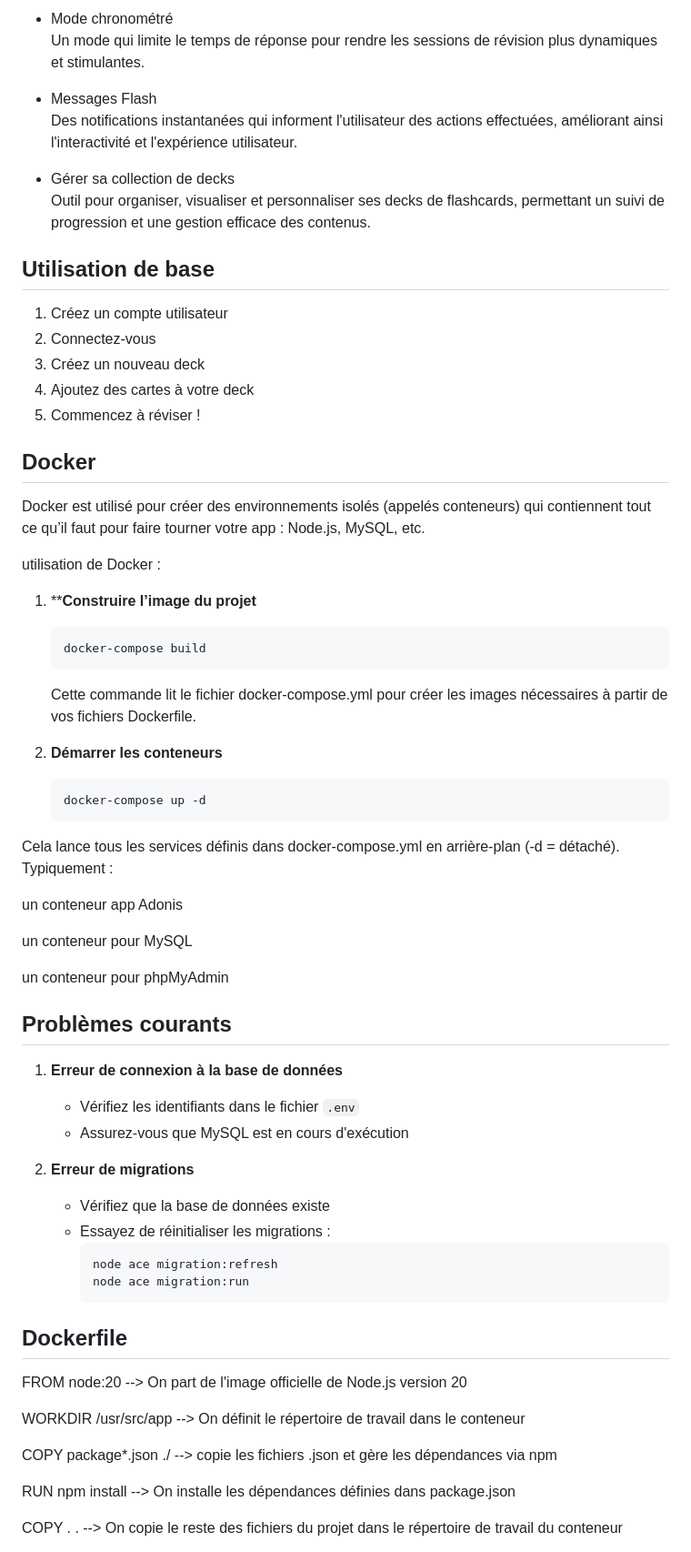
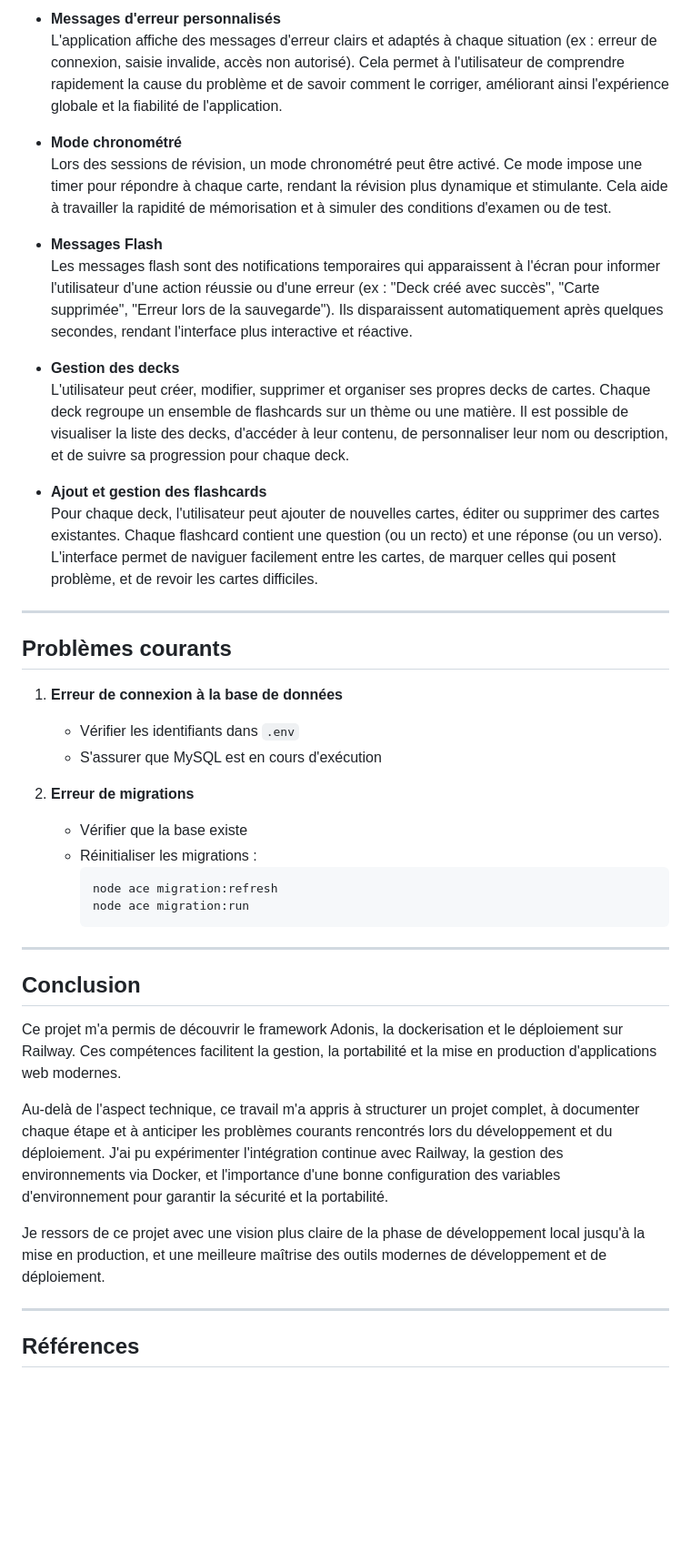
Before and after one commit to JoaoVictorJussani/DeckStorm, a Markdown page: README.md, the part around the change printed below. Shown: that part at 91% size. GitHub-like rendering; blank space fills up the shorter version.

Commit message:
feat: Revise README for comprehensive installation and deployment guide; enhance clarity and structure

````diff
--- a/README.md
+++ b/README.md
@@ -75,75 +202,46 @@ Ce guide vous explique comment installer et configurer le projet Flashcards depu
 
-- Mode chronométré
-   Un mode qui limite le temps de réponse pour rendre les sessions de révision plus dynamiques et stimulantes.
+- **Messages d'erreur personnalisés**
+  L'application affiche des messages d'erreur clairs et adaptés à chaque situation (ex : erreur de connexion, saisie invalide, accès non autorisé). Cela permet à l'utilisateur de comprendre rapidement la cause du problème et de savoir comment le corriger, améliorant ainsi l'expérience globale et la fiabilité de l'application.
 
-- Messages Flash
-   Des notifications instantanées qui informent l'utilisateur des actions effectuées, améliorant ainsi l'interactivité et l'expérience utilisateur.
+- **Mode chronométré**
+  Lors des sessions de révision, un mode chronométré peut être activé. Ce mode impose une timer  pour répondre à chaque carte, rendant la révision plus dynamique et stimulante. Cela aide à travailler la rapidité de mémorisation et à simuler des conditions d'examen ou de test.
 
-- Gérer sa collection de decks
-   Outil pour organiser, visualiser et personnaliser ses decks de flashcards, permettant un suivi de progression et une gestion efficace des contenus.
+- **Messages Flash**
+  Les messages flash sont des notifications temporaires qui apparaissent à l'écran pour informer l'utilisateur d'une action réussie ou d'une erreur (ex : "Deck créé avec succès", "Carte supprimée", "Erreur lors de la sauvegarde"). Ils disparaissent automatiquement après quelques secondes, rendant l'interface plus interactive et réactive.
 
-## Utilisation de base
+- **Gestion des decks**
+  L'utilisateur peut créer, modifier, supprimer et organiser ses propres decks de cartes. Chaque deck regroupe un ensemble de flashcards sur un thème ou une matière. Il est possible de visualiser la liste des decks, d'accéder à leur contenu, de personnaliser leur nom ou description, et de suivre sa progression pour chaque deck.
 
-1. Créez un compte utilisateur
-2. Connectez-vous
-3. Créez un nouveau deck
-4. Ajoutez des cartes à votre deck
-5. Commencez à réviser !
+- **Ajout et gestion des flashcards**
+  Pour chaque deck, l'utilisateur peut ajouter de nouvelles cartes, éditer ou supprimer des cartes existantes. Chaque flashcard contient une question (ou un recto) et une réponse (ou un verso). L'interface permet de naviguer facilement entre les cartes, de marquer celles qui posent problème, et de revoir les cartes difficiles.
 
-## Docker
-
-Docker est utilisé pour créer des environnements isolés (appelés conteneurs) qui contiennent tout ce qu’il faut pour faire tourner votre app : Node.js, MySQL, etc.
-
-
-utilisation de Docker :
-
-1. ****Construire l’image du projet**
-
-   ```bash
-   docker-compose build
-   ```
-   Cette commande lit le fichier docker-compose.yml pour créer les images nécessaires à partir de vos fichiers Dockerfile.
-
-2. **Démarrer les conteneurs**
-
-   ```bash
-   docker-compose up -d
-   ```
-
-Cela lance tous les services définis dans docker-compose.yml en arrière-plan (-d = détaché). Typiquement :
-
-un conteneur app Adonis
-
-un conteneur pour MySQL
-
-un conteneur pour phpMyAdmin
+---
 
 ## Problèmes courants
 
 1. **Erreur de connexion à la base de données**
-
-   - Vérifiez les identifiants dans le fichier `.env`
-   - Assurez-vous que MySQL est en cours d'exécution
+   - Vérifier les identifiants dans `.env`
+   - S'assurer que MySQL est en cours d'exécution
 
 2. **Erreur de migrations**
-
-   - Vérifiez que la base de données existe
-   - Essayez de réinitialiser les migrations :
+   - Vérifier que la base existe
+   - Réinitialiser les migrations :
      ```bash
      node ace migration:refresh
      node ace migration:run
      ```
 
-## Dockerfile
+---
 
+## Conclusion
 
-FROM node:20 --> On part de l'image officielle de Node.js version 20
+Ce projet m'a permis de découvrir le framework Adonis, la dockerisation et le déploiement sur Railway. Ces compétences facilitent la gestion, la portabilité et la mise en production d'applications web modernes.
 
-WORKDIR /usr/src/app --> On définit le répertoire de travail dans le conteneur
+Au-delà de l'aspect technique, ce travail m'a appris à structurer un projet complet, à documenter chaque étape et à anticiper les problèmes courants rencontrés lors du développement et du déploiement. J'ai pu expérimenter l'intégration continue avec Railway, la gestion des environnements via Docker, et l'importance d'une bonne configuration des variables d'environnement pour garantir la sécurité et la portabilité.
 
-COPY package*.json ./ --> copie les fichiers .json et gère les dépendances via npm
+Je ressors de ce projet avec une vision plus claire de la phase de développement local jusqu'à la mise en production, et une meilleure maîtrise des outils modernes de développement et de déploiement.
 
-RUN npm install --> On installe les dépendances définies dans package.json
+---
 
-COPY . . --> On copie le reste des fichiers du projet dans le répertoire de travail du conteneur
+## Références
 
````
Also changed, not shown: other parts of README.md (+155 -67 lines).
